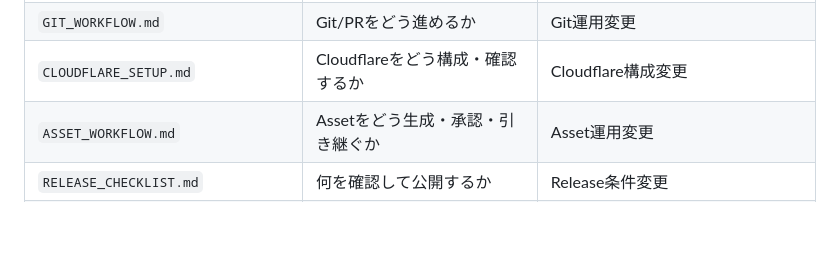
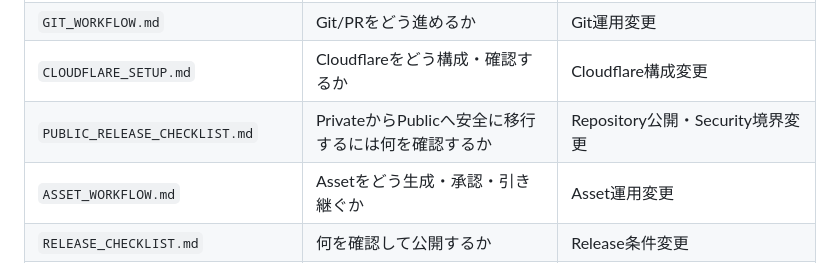
Before and after one commit to ha-rookie/omoi-no-hougaku, a Markdown page: docs/README.md, the part around the change. GitHub-like rendering; blank space fills up the shorter version.

Commit message:
docs: index public release checklist

```diff
--- a/docs/README.md
+++ b/docs/README.md
@@ -25,6 +25,7 @@
 | `adr/` | なぜ重要な技術判断をしたか | 代替案がある重要な設計判断 |
 | `GIT_WORKFLOW.md` | Git/PRをどう進めるか | Git運用変更 |
 | `CLOUDFLARE_SETUP.md` | Cloudflareをどう構成・確認するか | Cloudflare構成変更 |
+| `PUBLIC_RELEASE_CHECKLIST.md` | PrivateからPublicへ安全に移行するには何を確認するか | Repository公開・Security境界変更 |
 | `ASSET_WORKFLOW.md` | Assetをどう生成・承認・引き継ぐか | Asset運用変更 |
 | `RELEASE_CHECKLIST.md` | 何を確認して公開するか | Release条件変更 |
 | `TROUBLESHOOTING.md` | 既知問題をどう回避・復旧するか | 再発可能な障害・制約の発見 |
```
